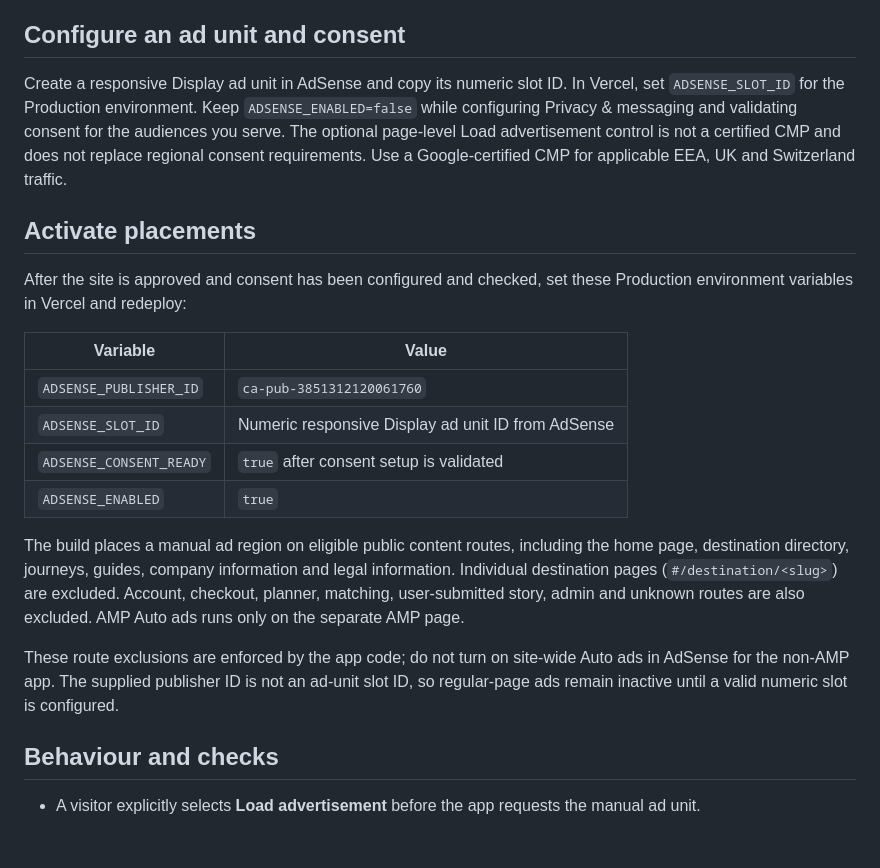
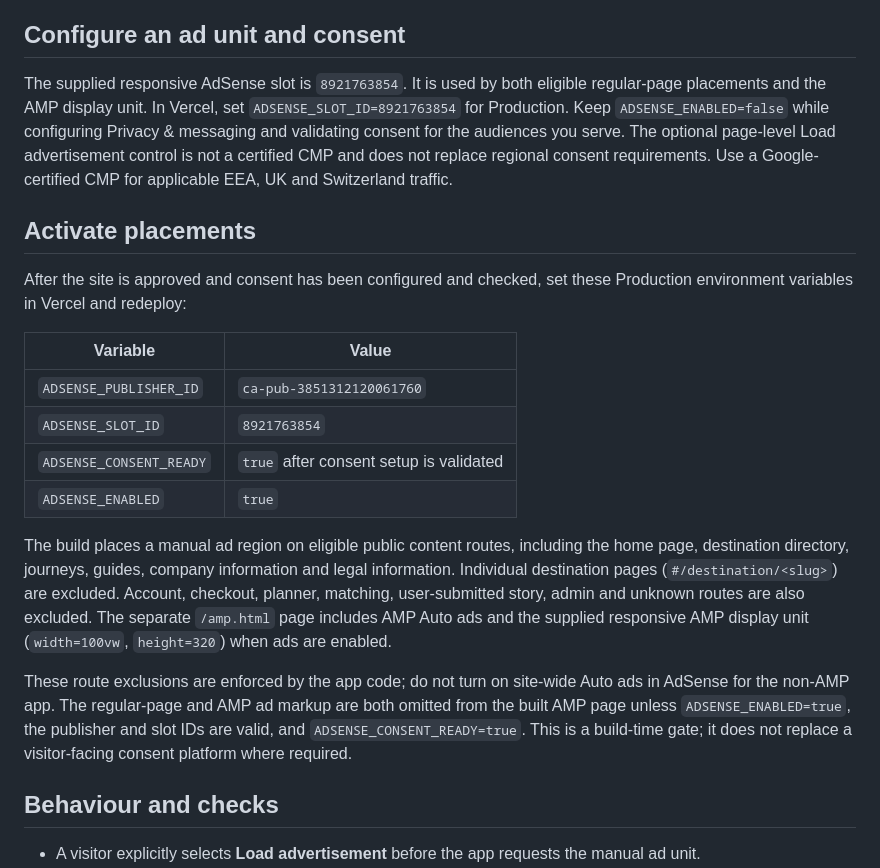
Before and after one commit to SohamMondal88/KUBOVISTA-8.0, a Markdown page: docs/ADSENSE_SETUP.md, the part around the change. Drawn GitHub-style; blank space fills up the shorter version.

Commit message:
Document the configured AMP ad unit and activation gate

```diff
--- a/docs/ADSENSE_SETUP.md
+++ b/docs/ADSENSE_SETUP.md
@@ -10,7 +10,7 @@ Vercel serves the app; Hostinger manages DNS for the custom domain. Keep those D
 
 ## Configure an ad unit and consent
 
-Create a responsive Display ad unit in AdSense and copy its numeric slot ID. In Vercel, set `ADSENSE_SLOT_ID` for the Production environment. Keep `ADSENSE_ENABLED=false` while configuring Privacy & messaging and validating consent for the audiences you serve. The optional page-level Load advertisement control is not a certified CMP and does not replace regional consent requirements. Use a Google-certified CMP for applicable EEA, UK and Switzerland traffic.
+The supplied responsive AdSense slot is `8921763854`. It is used by both eligible regular-page placements and the AMP display unit. In Vercel, set `ADSENSE_SLOT_ID=8921763854` for Production. Keep `ADSENSE_ENABLED=false` while configuring Privacy & messaging and validating consent for the audiences you serve. The optional page-level Load advertisement control is not a certified CMP and does not replace regional consent requirements. Use a Google-certified CMP for applicable EEA, UK and Switzerland traffic.
 
 ## Activate placements
 
@@ -19,13 +19,13 @@ After the site is approved and consent has been configured and checked, set thes
 | Variable | Value |
 | --- | --- |
 | `ADSENSE_PUBLISHER_ID` | `ca-pub-3851312120061760` |
-| `ADSENSE_SLOT_ID` | Numeric responsive Display ad unit ID from AdSense |
+| `ADSENSE_SLOT_ID` | `8921763854` |
 | `ADSENSE_CONSENT_READY` | `true` after consent setup is validated |
 | `ADSENSE_ENABLED` | `true` |
 
-The build places a manual ad region on eligible public content routes, including the home page, destination directory, journeys, guides, company information and legal information. Individual destination pages (`#/destination/<slug>`) are excluded. Account, checkout, planner, matching, user-submitted story, admin and unknown routes are also excluded. AMP Auto ads runs only on the separate AMP page.
+The build places a manual ad region on eligible public content routes, including the home page, destination directory, journeys, guides, company information and legal information. Individual destination pages (`#/destination/<slug>`) are excluded. Account, checkout, planner, matching, user-submitted story, admin and unknown routes are also excluded. The separate `/amp.html` page includes AMP Auto ads and the supplied responsive AMP display unit (`width=100vw`, `height=320`) when ads are enabled.
 
-These route exclusions are enforced by the app code; do not turn on site-wide Auto ads in AdSense for the non-AMP app. The supplied publisher ID is not an ad-unit slot ID, so regular-page ads remain inactive until a valid numeric slot is configured.
+These route exclusions are enforced by the app code; do not turn on site-wide Auto ads in AdSense for the non-AMP app. The regular-page and AMP ad markup are both omitted from the built AMP page unless `ADSENSE_ENABLED=true`, the publisher and slot IDs are valid, and `ADSENSE_CONSENT_READY=true`. This is a build-time gate; it does not replace a visitor-facing consent platform where required.
 
 ## Behaviour and checks
 
```
